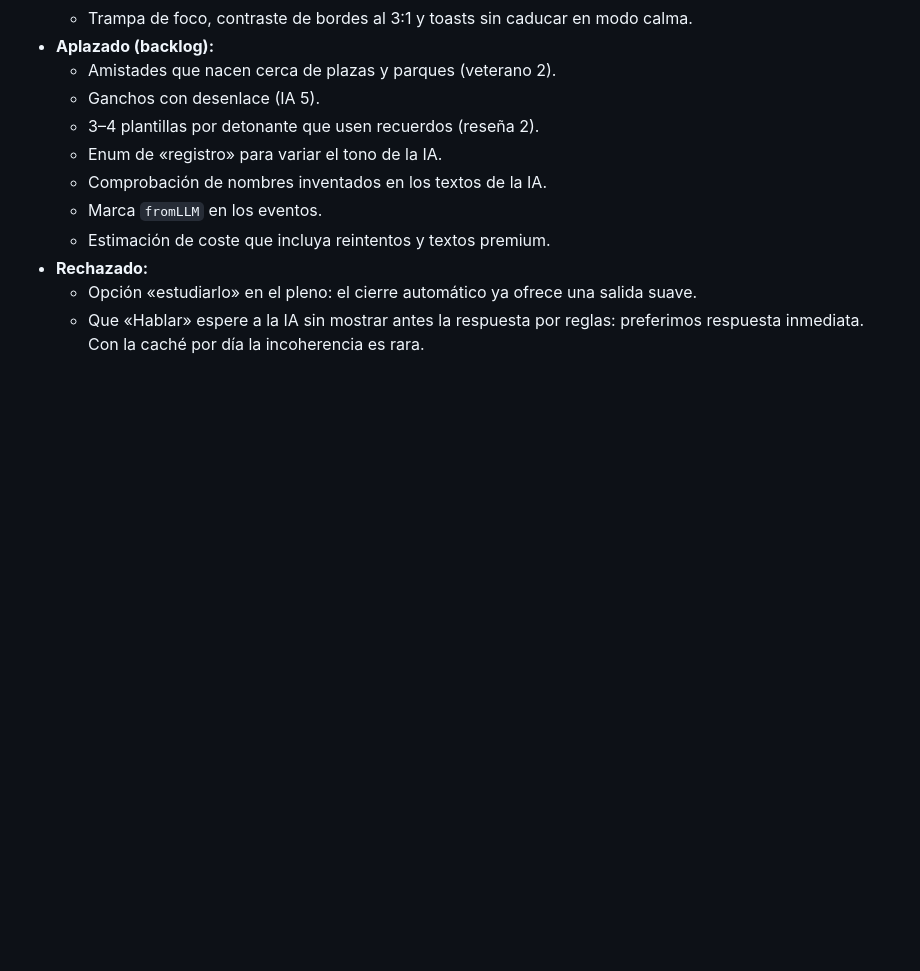
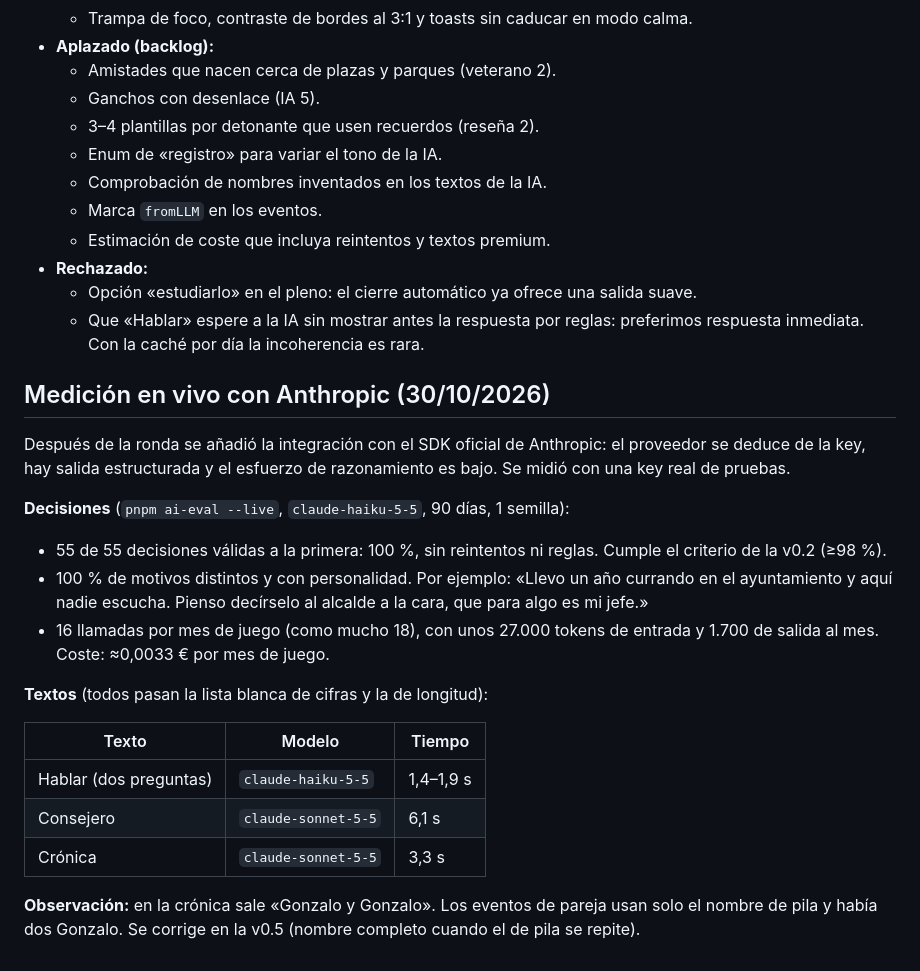
Before and after one commit to kikope97/bitopolis, a Markdown page: docs/rondas/ronda-04.md, the part around the change. GitHub-like rendering; blank space fills up the shorter version.

Commit message:
rondas: medición en vivo con Anthropic (100 % válidas, ≈0,003 € por mes de juego)
Co-Authored-By: Claude Opus 5.5 <noreply@anthropic.com>
Claude-Session: https://claude.ai/code/session_01DRgtEj9C7rTCiZLA2uJ4Ka

```diff
--- a/docs/rondas/ronda-04.md
+++ b/docs/rondas/ronda-04.md
@@ -132,3 +132,22 @@ IA (simulador): 202.591 tokens de entrada frente a 298.772 antes. Coste por mes
 - **Rechazado:**
   - Opción «estudiarlo» en el pleno: el cierre automático ya ofrece una salida suave.
   - Que «Hablar» espere a la IA sin mostrar antes la respuesta por reglas: preferimos respuesta inmediata. Con la caché por día la incoherencia es rara.
+
+## Medición en vivo con Anthropic (30/10/2026)
+
+Después de la ronda se añadió la integración con el SDK oficial de Anthropic: el proveedor se deduce de la key, hay salida estructurada y el esfuerzo de razonamiento es bajo. Se midió con una key real de pruebas.
+
+**Decisiones** (`pnpm ai-eval --live`, `claude-haiku-5-5`, 90 días, 1 semilla):
+- 55 de 55 decisiones válidas a la primera: 100 %, sin reintentos ni reglas. Cumple el criterio de la v0.2 (≥98 %).
+- 100 % de motivos distintos y con personalidad. Por ejemplo: «Llevo un año currando en el ayuntamiento y aquí nadie escucha. Pienso decírselo al alcalde a la cara, que para algo es mi jefe.»
+- 16 llamadas por mes de juego (como mucho 18), con unos 27.000 tokens de entrada y 1.700 de salida al mes. Coste: ≈0,0033 € por mes de juego.
+
+**Textos** (todos pasan la lista blanca de cifras y la de longitud):
+
+| Texto | Modelo | Tiempo |
+|---|---|---|
+| Hablar (dos preguntas) | `claude-haiku-5-5` | 1,4–1,9 s |
+| Consejero | `claude-sonnet-5-5` | 6,1 s |
+| Crónica | `claude-sonnet-5-5` | 3,3 s |
+
+**Observación:** en la crónica sale «Gonzalo y Gonzalo». Los eventos de pareja usan solo el nombre de pila y había dos Gonzalo. Se corrige en la v0.5 (nombre completo cuando el de pila se repite).
```
Also changed, not shown: docs/rondas/ronda-02.md (+1 -0 lines).
